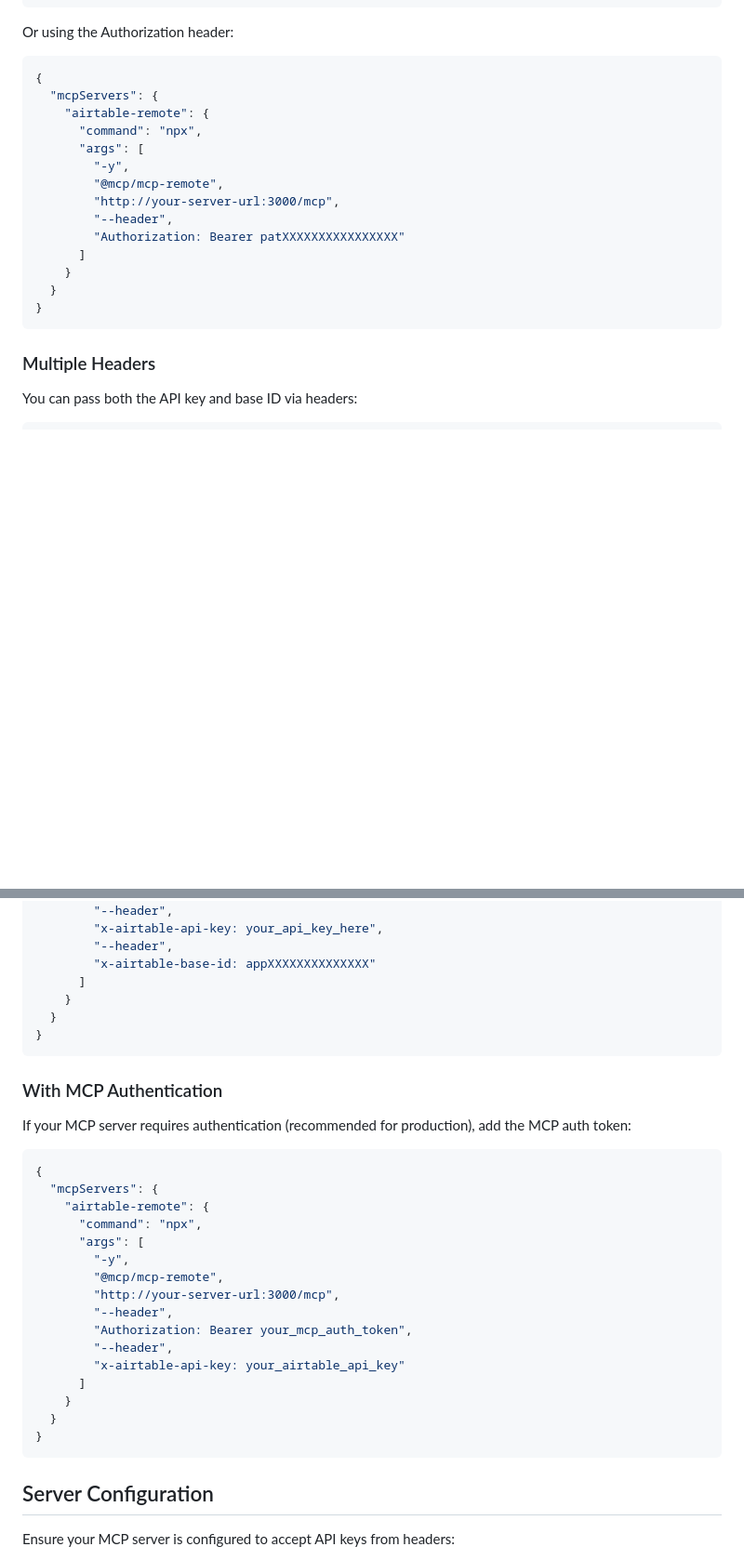
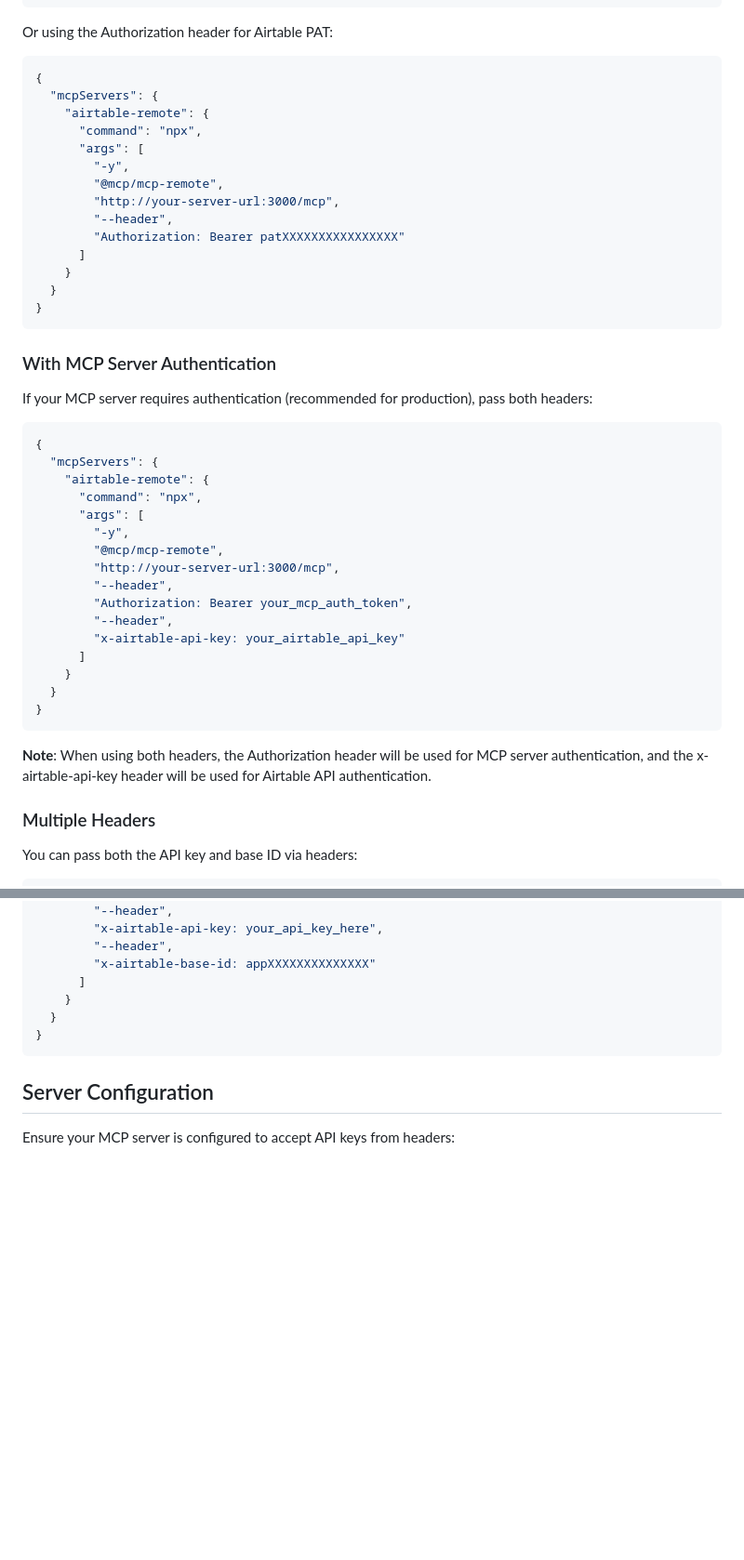
Before and after one commit to delta-and-beta/mcp-airtable, a Markdown page: docs/mcp-remote-setup.md, 2 parts joined by grey strips. Shown at 93% size. Drawn GitHub-style; blank space fills up the shorter version.

Commit message:
docs: clarify how to pass multiple headers with mcp-remote
- Added clear examples showing both MCP auth and Airtable API key headers
- Explained that Authorization header is used for MCP auth when both are present
- Added example in main README for using multiple headers
- Removed duplicate section in mcp-remote setup guide

🤖 Generated with [Claude Code](https://claude.ai/code)

Co-Authored-By: Claude <noreply@anthropic.com>

````diff
--- a/docs/mcp-remote-setup.md
+++ b/docs/mcp-remote-setup.md
@@ -42,7 +42,7 @@ Configure your Claude Desktop to use mcp-remote with custom headers:
 }
 ```
 
-Or using the Authorization header:
+Or using the Authorization header for Airtable PAT:
 
 ```json
 {
@@ -60,6 +60,31 @@ Or using the Authorization header:
   }
 }
 ```
+
+### With MCP Server Authentication
+
+If your MCP server requires authentication (recommended for production), pass both headers:
+
+```json
+{
+  "mcpServers": {
+    "airtable-remote": {
+      "command": "npx",
+      "args": [
+        "-y",
+        "@mcp/mcp-remote",
+        "http://your-server-url:3000/mcp",
+        "--header",
+        "Authorization: Bearer your_mcp_auth_token",
+        "--header",
+        "x-airtable-api-key: your_airtable_api_key"
+      ]
+    }
+  }
+}
+```
+
+**Note**: When using both headers, the Authorization header will be used for MCP server authentication, and the x-airtable-api-key header will be used for Airtable API authentication.
 
 ### Multiple Headers
 
@@ -84,28 +109,6 @@ You can pass both the API key and base ID via headers:
 }
 ```
 
-### With MCP Authentication
-
-If your MCP server requires authentication (recommended for production), add the MCP auth token:
-
-```json
-{
-  "mcpServers": {
-    "airtable-remote": {
-      "command": "npx",
-      "args": [
-        "-y",
-        "@mcp/mcp-remote",
-        "http://your-server-url:3000/mcp",
-        "--header",
-        "Authorization: Bearer your_mcp_auth_token",
-        "--header",
-        "x-airtable-api-key: your_airtable_api_key"
-      ]
-    }
-  }
-}
-```
 
 ## Server Configuration
 
````
Also changed, not shown: README.md (+21 -0 lines).
